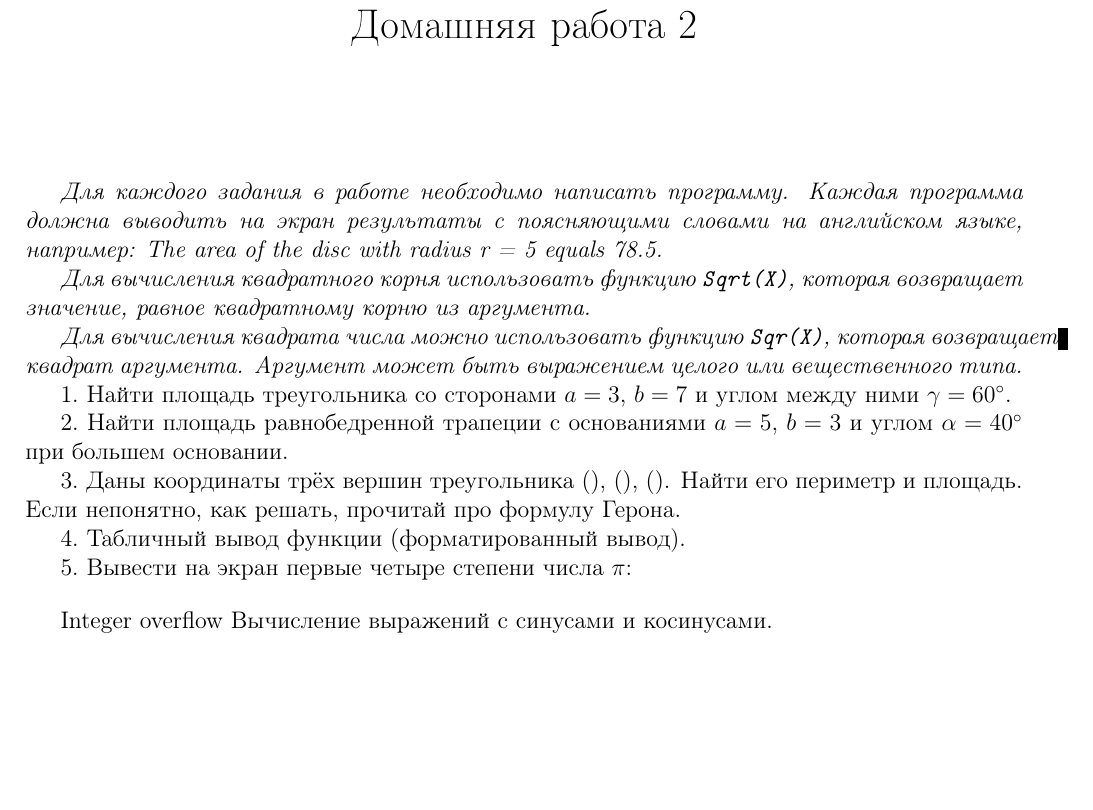
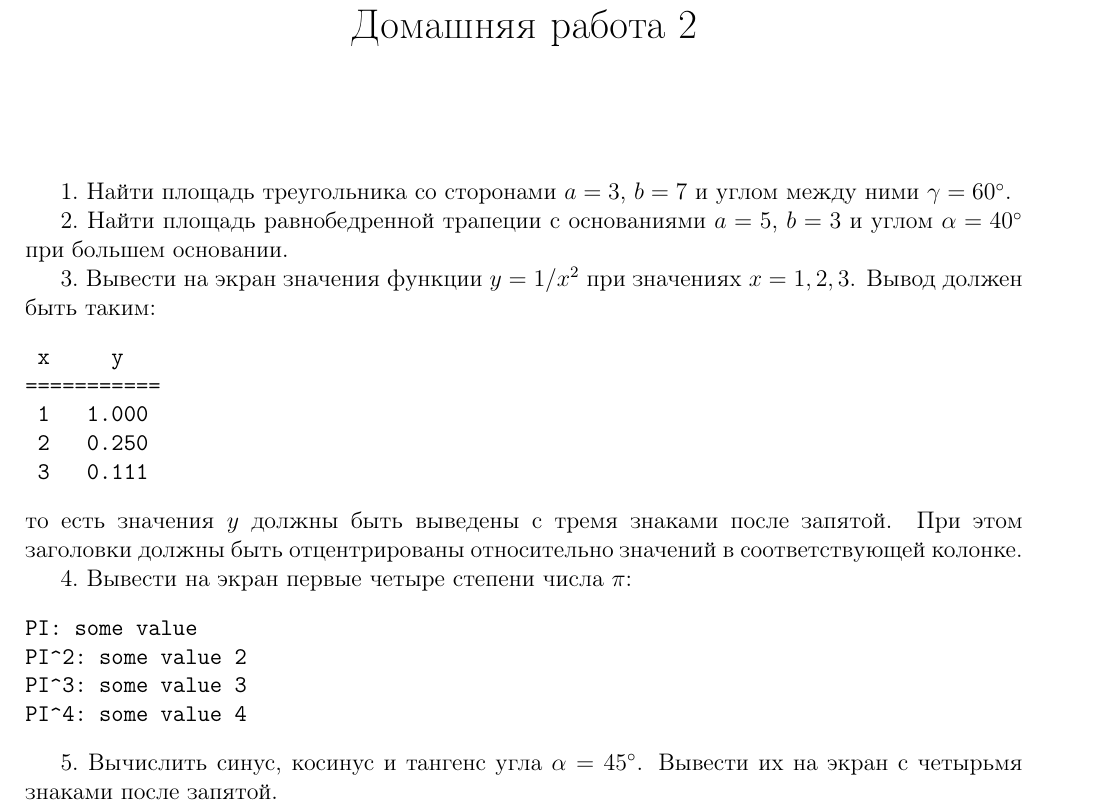
Before and after one commit to dmitry-kabanov/teaching-programming, a LaTeX problem sheet (lesson2/hw2.tex): part of the page, cut so that both start at the same text, the shorter picture padded with empty space. Compiled offline with pdfLaTeX.

Commit message:
Finish formulation of homework 2.

```diff
--- a/lesson2/hw2.tex
+++ b/lesson2/hw2.tex
@@ -9,37 +10,34 @@
 \begin{document}
 \maketitle{}
 
-\emph{Для каждого задания в работе необходимо написать программу. Каждая
-    программа должна выводить на экран результаты с поясняющими словами на
-    английском языке, например: The area of the disc with radius r = 5 equals
-    78.5.}
-
-\emph{Для вычисления квадратного корня использовать функцию \texttt{Sqrt(X)},
-    которая возвращает значение, равное квадратному корню из аргумента.}
-
-\emph{Для вычисления квадрата числа можно использовать функцию \texttt{Sqr(X)},
-    которая возвращает квадрат аргумента. Аргумент может быть выражением целого
-    или вещественного типа.}
-
-1.\ Найти площадь треугольника со сторонами $ a = 3 $, $ b = 7 $ и углом между
+1.\ Найти площадь треугольника со сторонами $ a = 3 $, $ b = 7 $ и~углом между
 ними $ \gamma = 60^{\circ} $.
 
-2.\ Найти площадь равнобедренной трапеции с основаниями $ a = 5 $, $ b = 3 $ и
-углом $ \alpha = 40^{\circ} $ при большем основании.
+2.\ Найти площадь равнобедренной трапеции с основаниями $ a = 5 $, $ b = 3 $
+и~углом $ \alpha = 40^{\circ} $ при большем основании.
 
-3.\ Даны координаты трёх вершин треугольника $ () $, $ () $, $ () $. Найти его
-периметр и площадь. Если непонятно, как решать, прочитай про формулу Герона.
+3.\ Вывести на экран значения функции $ y = 1 / x^2 $ при значениях $ x = 1, 2,
+3 $. Вывод должен быть таким:
+\begin{Verbatim}[fontfamily=tt]
+ x     y
+===========
+ 1   1.000
+ 2   0.250
+ 3   0.111
+\end{Verbatim}
+то есть значения $ y $ должны быть выведены с~тремя знаками после запятой. При
+этом заголовки должны быть отцентрированы относительно значений
+в~соответствующей колонке.
 
-4.\ Табличный вывод функции (форматированный вывод).
+4.\ Вывести на экран первые четыре степени числа $ \pi $:
+\begin{Verbatim}[fontfamily=tt]
+PI: some value
+PI^2: some value 2
+PI^3: some value 3
+PI^4: some value 4
+\end{Verbatim}
 
-5.\ Вывести на экран первые четыре степени числа $ \pi $:
-\begin{lstlisting}
-PI: <some value>
-PI^2: <some value 2>
-PI^3: <some value 3>
-PI^4: <some value 4>
-\end{lstlisting}
+5.\ Вычислить синус, косинус и~тангенс угла $ \alpha = 45^{\circ} $. Вывести их
+на экран с~четырьмя знаками после запятой.
 
-Integer overflow
-Вычисление выражений с синусами и косинусами.
 \end{document}
```
Also changed, not shown: lesson2/hw2.tex (3 more changed lines).
